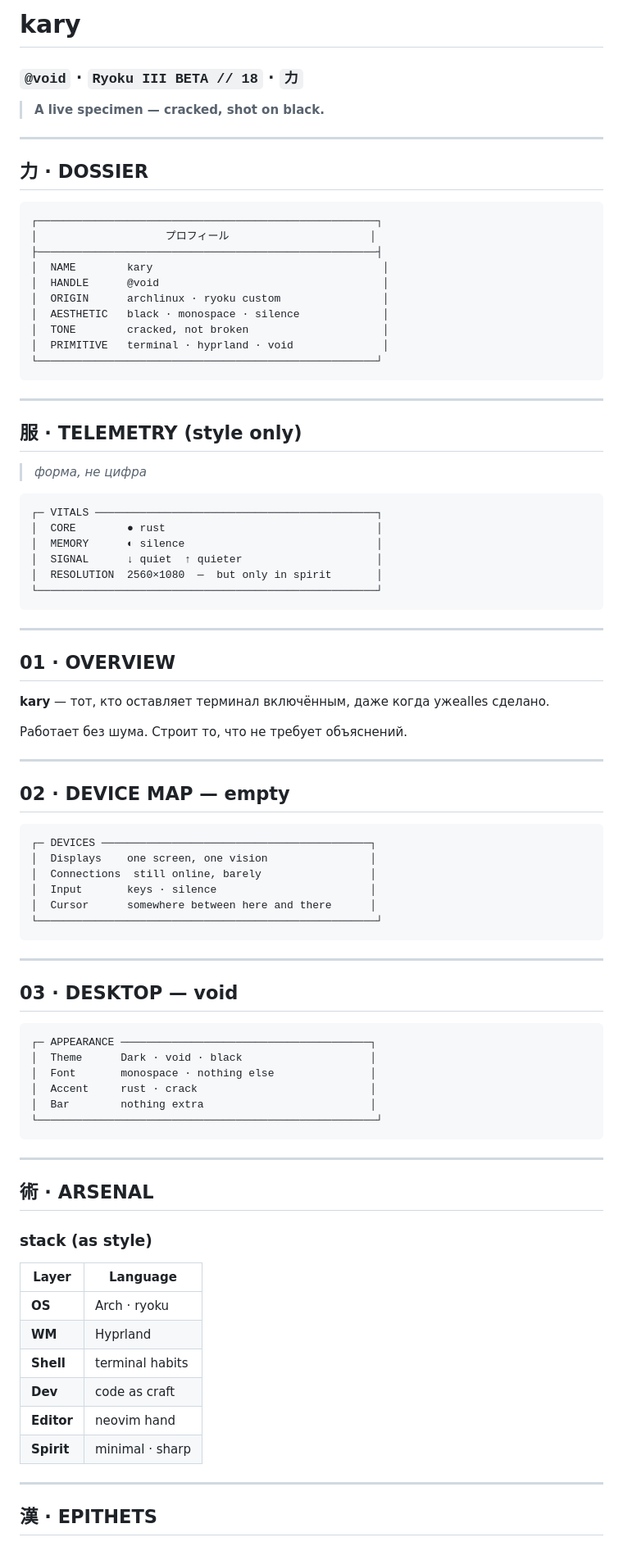
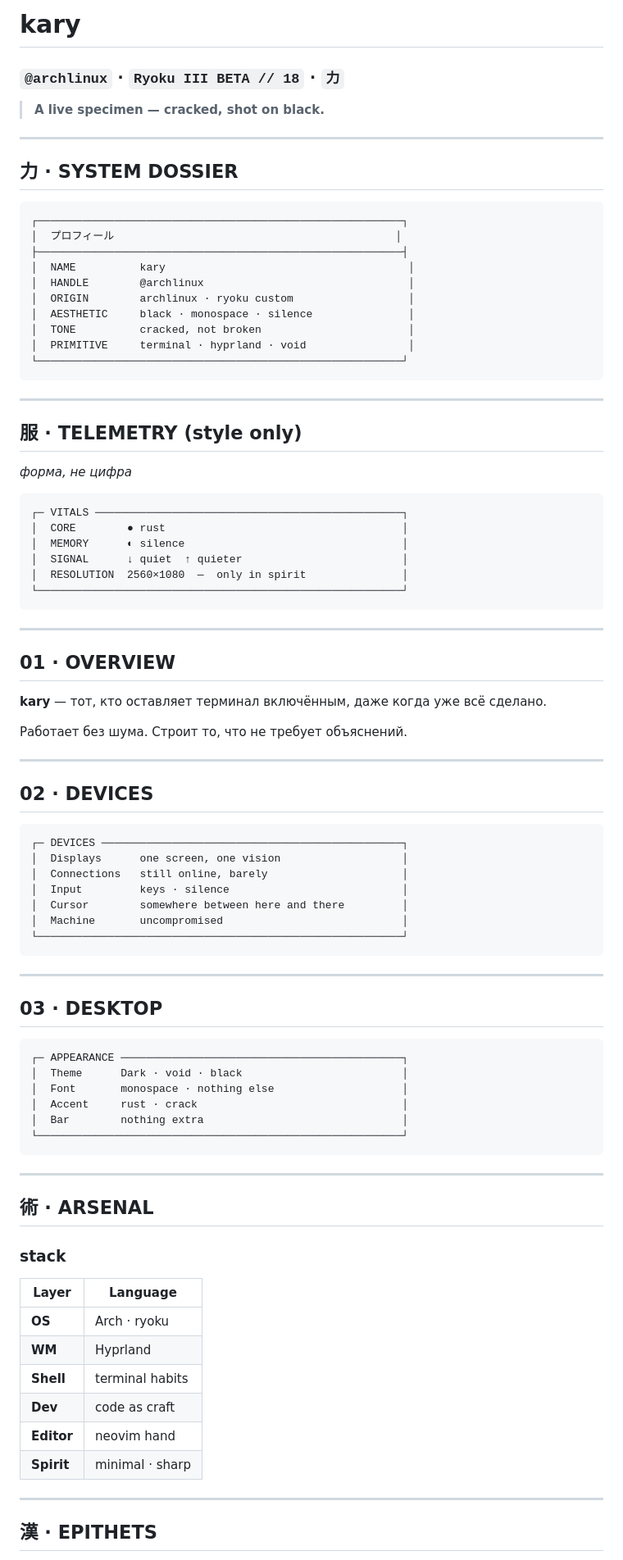
Before and after one commit to roku-unix/kary, a Markdown page: README.md, the part around one of its changes. Shown at 82% size. Drawn GitHub-style.

Commit message:
Rewrite README: GitHub profile, Ryoku shell aesthetic

````diff
--- a/README.md
+++ b/README.md
@@ -1,92 +1,94 @@
 <!-- ═══════════════════════════════════════════════
-     RYOKU SYSTEM VAULT · USER DOSSIER
+     RYOKU ARCH · USER DOSSIER
+     ПРОФИЛЬ В СТИЛЕ RYOKU SHELL
      ═══════════════════════════════════════════════ -->
 
 #  kary
-### `@void` · `Ryoku III BETA // 18` · `力`
+### `@archlinux` · `Ryoku III BETA // 18` · `力`
 
 > **A live specimen — cracked, shot on black.**
 
 ---
 
-## 力 · DOSSIER
+## 力 · SYSTEM DOSSIER
 
 ```
-┌─────────────────────────────────────────────────────┐
-│                    プロフィール                      │
-├─────────────────────────────────────────────────────┤
-│  NAME        kary                                    │
-│  HANDLE      @void                                   │
-│  ORIGIN      archlinux · ryoku custom                │
-│  AESTHETIC   black · monospace · silence             │
-│  TONE        cracked, not broken                     │
-│  PRIMITIVE   terminal · hyprland · void              │
-└─────────────────────────────────────────────────────┘
+┌─────────────────────────────────────────────────────────┐
+│  プロフィール                                            │
+├─────────────────────────────────────────────────────────┤
+│  NAME          kary                                      │
+│  HANDLE        @archlinux                                │
+│  ORIGIN        archlinux · ryoku custom                  │
+│  AESTHETIC     black · monospace · silence               │
+│  TONE          cracked, not broken                       │
+│  PRIMITIVE     terminal · hyprland · void                │
+└─────────────────────────────────────────────────────────┘
 ```
 
 ---
 
 ## 服 · TELEMETRY (style only)
 
-> _форма, не цифра_
+_форма, не цифра_
 
 ```
-┌─ VITALS ────────────────────────────────────────────┐
-│  CORE        ● rust                                 │
-│  MEMORY      ◐ silence                              │
-│  SIGNAL      ↓ quiet  ↑ quieter                     │
-│  RESOLUTION  2560×1080  —  but only in spirit       │
-└─────────────────────────────────────────────────────┘
+┌─ VITALS ────────────────────────────────────────────────┐
+│  CORE        ● rust                                     │
+│  MEMORY      ◐ silence                                  │
+│  SIGNAL      ↓ quiet  ↑ quieter                         │
+│  RESOLUTION  2560×1080  —  only in spirit               │
+└─────────────────────────────────────────────────────────┘
 ```
 
 ---
 
 ## 01 · OVERVIEW
 
-**kary** — тот, кто оставляет терминал включённым, даже когда ужеalles сделано.
+**kary** — тот, кто оставляет терминал включённым, даже когда уже всё сделано.
 
 Работает без шума. Строит то, что не требует объяснений.
 
 ---
 
-## 02 · DEVICE MAP — empty
+## 02 · DEVICES
 
 ```
-┌─ DEVICES ──────────────────────────────────────────┐
-│  Displays    one screen, one vision                │
-│  Connections  still online, barely                 │
-│  Input       keys · silence                        │
-│  Cursor      somewhere between here and there      │
-└─────────────────────────────────────────────────────┘
+┌─ DEVICES ───────────────────────────────────────────────┐
+│  Displays      one screen, one vision                   │
+│  Connections   still online, barely                     │
+│  Input         keys · silence                           │
+│  Cursor        somewhere between here and there         │
+│  Machine       uncompromised                            │
+└─────────────────────────────────────────────────────────┘
 ```
 
 ---
 
-## 03 · DESKTOP — void
+## 03 · DESKTOP
 
 ```
-┌─ APPEARANCE ───────────────────────────────────────┐
-│  Theme      Dark · void · black                    │
-│  Font       monospace · nothing else               │
-│  Accent     rust · crack                           │
-│  Bar        nothing extra                          │
-└─────────────────────────────────────────────────────┘
+┌─ APPEARANCE ────────────────────────────────────────────┐
+│  Theme      Dark · void · black                         │
+│  Font       monospace · nothing else                    │
+│  Accent     rust · crack                                │
+│  Bar        nothing extra                               │
+└─────────────────────────────────────────────────────────┘
 ```
 
 ---
 
 ## 術 · ARSENAL
 
-### stack (as style)
+### stack
 
-| Layer     | Language         |
-|-----------|------------------|
-| **OS**    | Arch · ryoku     |
-| **WM**    | Hyprland         |
-| **Shell** | terminal habits  |
-| **Dev**   | code as craft    |
-| **Editor**| neovim hand      |
-| **Spirit**| minimal · sharp  |
+| Layer      | Language           |
+|------------|--------------------|
+| **OS**     | Arch · ryoku       |
+| **WM**     | Hyprland           |
+| **Shell**  | terminal habits    |
+| **Dev**    | code as craft      |
+| **Editor** | neovim hand        |
+| **Spirit** | minimal · sharp    |
 
 ---
 
````
Also changed, not shown: other parts of README.md (+3 -3 lines).
